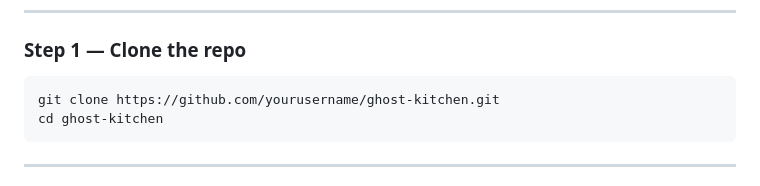
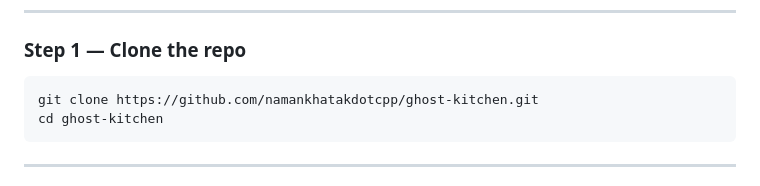
Before and after one commit to namankhatakdotcpp/GhostKitchen, a Markdown page: README.md, the part around the change. Drawn GitHub-style.

Commit message:
Update repository URL in README

````diff
--- a/README.md
+++ b/README.md
@@ -174,7 +174,7 @@ Make sure you have these installed before starting:
 ### Step 1 — Clone the repo
 
 ```bash
-git clone https://github.com/yourusername/ghost-kitchen.git
+git clone https://github.com/namankhatakdotcpp/ghost-kitchen.git
 cd ghost-kitchen
 ```
 
````
